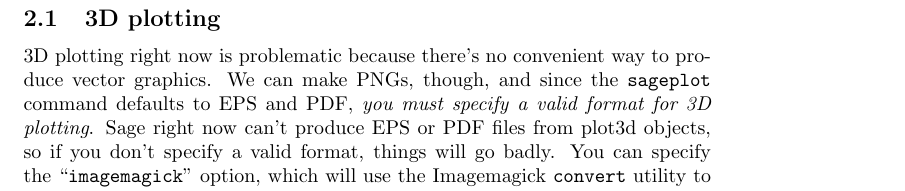
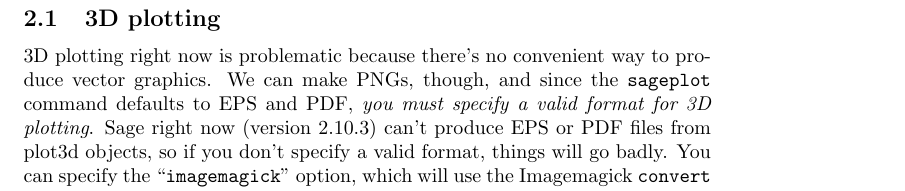
Before and after one commit to sagemath/sagetex, a LaTeX problem sheet (example.tex): part of page 2 of 2, cut so that both start at the same text. Compiled offline with pdfLaTeX; a LaTeX package or settings file that is missing is left out.

Commit message:
Mathematica, Maple plotting section; updated plot3d for graphs to use Tachyon; required for Sage 2.10.3

```diff
--- a/example.tex
+++ b/example.tex
@@ -165,11 +165,12 @@ And here's the picture:
 3D plotting right now is problematic because there's no convenient way
 to produce vector graphics. We can make PNGs, though, and since the
 \verb|sageplot| command defaults to EPS and PDF, \emph{you must specify
-a valid format for 3D plotting}. Sage right now can't produce EPS or PDF
-files from plot3d objects, so if you don't specify a valid format,
-things will go badly. You can specify the ``\texttt{imagemagick}''
-option, which will use the Imagemagick \texttt{convert} utility to make
-EPS files. See the documentation for details.
+a valid format for 3D plotting}. Sage right now (version 2.10.3) can't
+produce EPS or PDF files from plot3d objects, so if you don't specify a
+valid format, things will go badly. You can specify the
+``\texttt{imagemagick}'' option, which will use the Imagemagick
+\texttt{convert} utility to make EPS files. See the documentation for
+details.
 
 Here's the famous Sage cube graph:
 
```
Also changed, not shown: example.tex (2 more changed lines), 2 other files.
